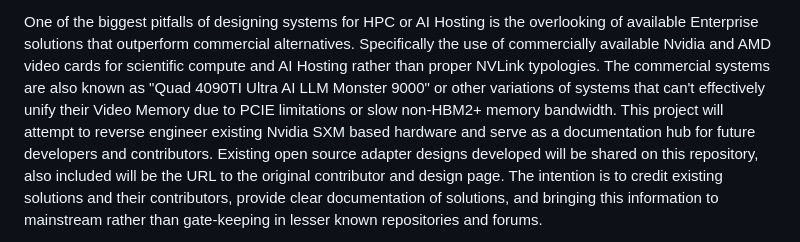
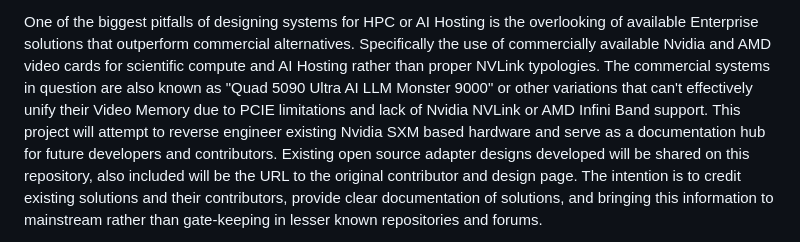
Before and after one commit to SKARN-eng/SKARN-Open-Source-Project-, a Markdown page: README.md, the part around the change. GitHub-like rendering.

```diff
--- a/README.md
+++ b/README.md
@@ -3,7 +3,7 @@ This project intends to reverse engineer, document,and adapt existing Enterprise
 
 One of the biggest pitfalls of designing systems for HPC or AI Hosting is the overlooking of available Enterprise solutions that outperform commercial alternatives. Specifically the use of commercially
 available Nvidia and AMD video cards for scientific compute and AI Hosting rather than proper NVLink typologies.
-The commercial systems are also known as "Quad 4090TI Ultra AI LLM Monster 9000" or other variations of systems that can't effectively unify their Video Memory due to PCIE limitations or slow non-HBM2+ memory bandwidth.
+The commercial systems in question are also known as "Quad 5090 Ultra AI LLM Monster 9000" or other variations that can't effectively unify their Video Memory due to PCIE limitations and lack of Nvidia NVLink or AMD Infini Band support.
 This project will attempt to reverse engineer existing Nvidia SXM based hardware and serve as a documentation hub for future developers and contributors. Existing open source adapter designs developed will be shared on this repository, also included will be the URL to the original contributor and design page. The intention is to credit existing solutions and their contributors, provide clear documentation of solutions, and bringing this information to mainstream rather than gate-keeping in lesser known repositories and forums.
 
 
```
